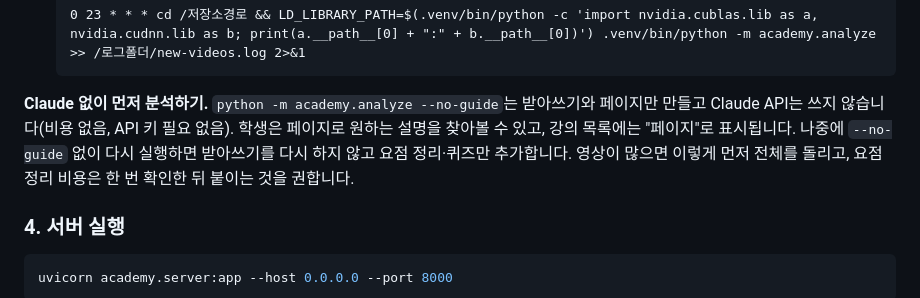
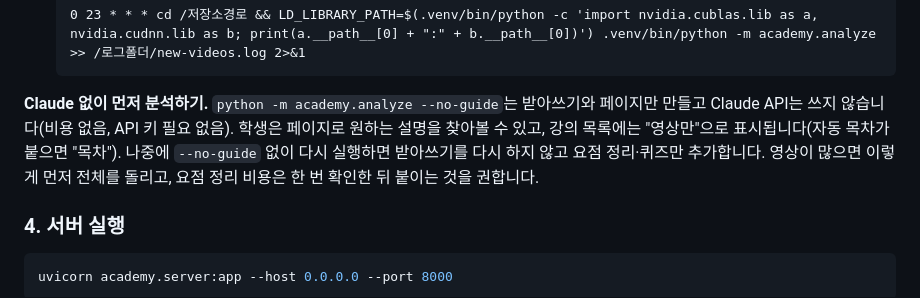
Before and after one commit to hanulsoda/my_project, a Markdown page: README.md, the part around one of its changes. GitHub-like rendering.

````diff
--- a/README.md
+++ b/README.md
@@ -198,7 +198,7 @@ python -m academy.analyze
   0 23 * * * cd /저장소경로 && LD_LIBRARY_PATH=$(.venv/bin/python -c 'import nvidia.cublas.lib as a, nvidia.cudnn.lib as b; print(a.__path__[0] + ":" + b.__path__[0])') .venv/bin/python -m academy.analyze >> /로그폴더/new-videos.log 2>&1
   ```
 
-**Claude 없이 먼저 분석하기.** `python -m academy.analyze --no-guide`는 받아쓰기와 페이지만 만들고 Claude API는 쓰지 않습니다(비용 없음, API 키 필요 없음). 학생은 페이지로 원하는 설명을 찾아볼 수 있고, 강의 목록에는 "페이지"로 표시됩니다. 나중에 `--no-guide` 없이 다시 실행하면 받아쓰기를 다시 하지 않고 요점 정리·퀴즈만 추가합니다. 영상이 많으면 이렇게 먼저 전체를 돌리고, 요점 정리 비용은 한 번 확인한 뒤 붙이는 것을 권합니다.
+**Claude 없이 먼저 분석하기.** `python -m academy.analyze --no-guide`는 받아쓰기와 페이지만 만들고 Claude API는 쓰지 않습니다(비용 없음, API 키 필요 없음). 학생은 페이지로 원하는 설명을 찾아볼 수 있고, 강의 목록에는 "영상만"으로 표시됩니다(자동 목차가 붙으면 "목차"). 나중에 `--no-guide` 없이 다시 실행하면 받아쓰기를 다시 하지 않고 요점 정리·퀴즈만 추가합니다. 영상이 많으면 이렇게 먼저 전체를 돌리고, 요점 정리 비용은 한 번 확인한 뒤 붙이는 것을 권합니다.
 
 ### 4. 서버 실행
 
````
Also changed, not shown: other parts of README.md (+1 -1 lines).
